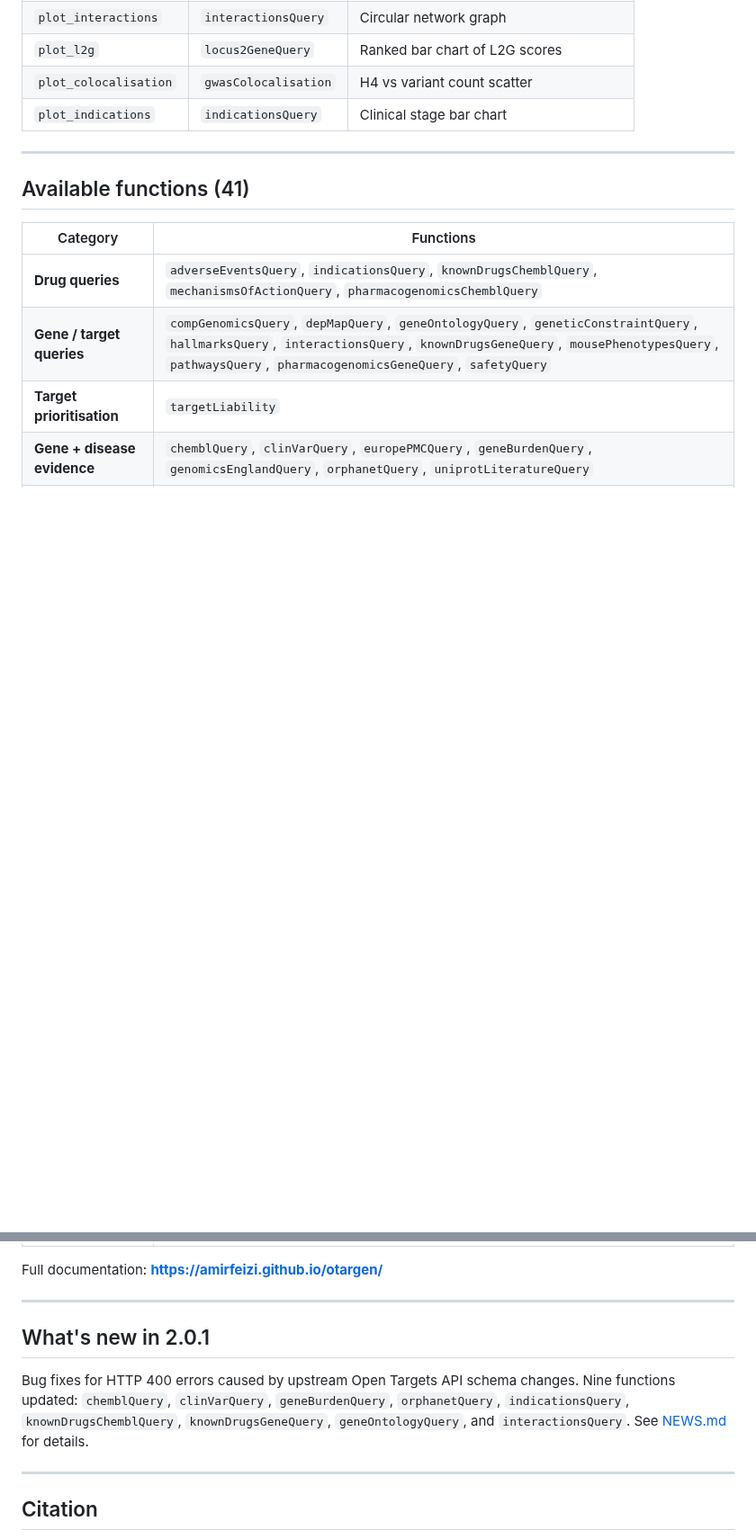
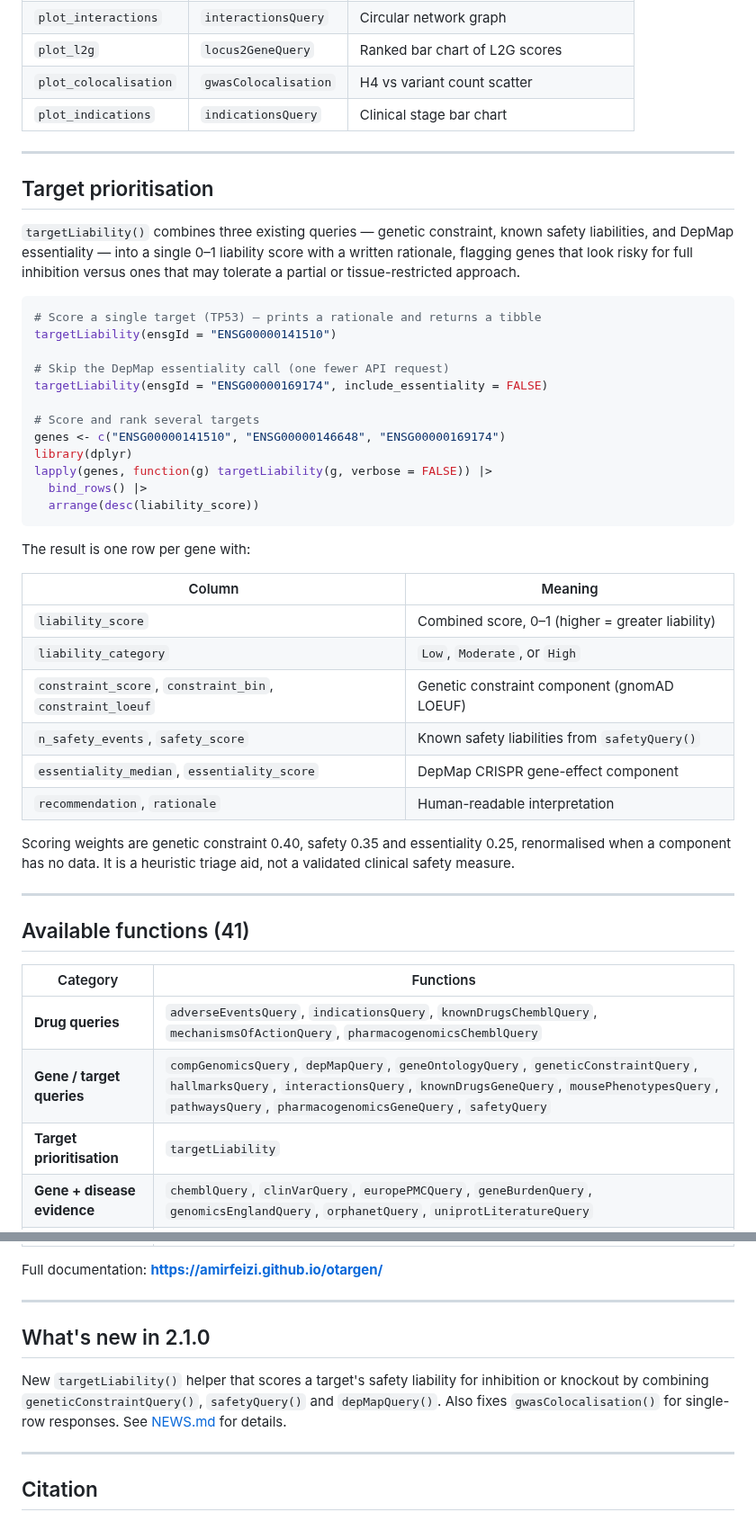
Before and after one commit to amirfeizi/otargen, a Markdown page: README.md, 2 parts joined by grey strips. Shown at 90% size. Rendered like a GitHub page; blank space fills up the shorter version.

Commit message:
docs: add Target prioritisation section for targetLiability() and update What's new to 2.1.0

````diff
--- a/README.md
+++ b/README.md
@@ -156,6 +156,45 @@ plot_indications(ind)
 
 ---
 
+## Target prioritisation
+
+`targetLiability()` combines three existing queries — genetic constraint,
+known safety liabilities, and DepMap essentiality — into a single 0–1 liability
+score with a written rationale, flagging genes that look risky for full
+inhibition versus ones that may tolerate a partial or tissue-restricted approach.
+
+```r
+# Score a single target (TP53) — prints a rationale and returns a tibble
+targetLiability(ensgId = "ENSG00000141510")
+
+# Skip the DepMap essentiality call (one fewer API request)
+targetLiability(ensgId = "ENSG00000169174", include_essentiality = FALSE)
+
+# Score and rank several targets
+genes <- c("ENSG00000141510", "ENSG00000146648", "ENSG00000169174")
+library(dplyr)
+lapply(genes, function(g) targetLiability(g, verbose = FALSE)) |>
+  bind_rows() |>
+  arrange(desc(liability_score))
+```
+
+The result is one row per gene with:
+
+| Column | Meaning |
+|---|---|
+| `liability_score` | Combined score, 0–1 (higher = greater liability) |
+| `liability_category` | `Low`, `Moderate`, or `High` |
+| `constraint_score`, `constraint_bin`, `constraint_loeuf` | Genetic constraint component (gnomAD LOEUF) |
+| `n_safety_events`, `safety_score` | Known safety liabilities from `safetyQuery()` |
+| `essentiality_median`, `essentiality_score` | DepMap CRISPR gene-effect component |
+| `recommendation`, `rationale` | Human-readable interpretation |
+
+Scoring weights are genetic constraint 0.40, safety 0.35 and essentiality 0.25,
+renormalised when a component has no data. It is a heuristic triage aid, not a
+validated clinical safety measure.
+
+---
+
 ## Available functions (41)
 
 | Category | Functions |
@@ -172,12 +211,12 @@ Full documentation: **<https://amirfeizi.github.io/otargen/>**
 
 ---
 
-## What's new in 2.0.1
+## What's new in 2.1.0
 
-Bug fixes for HTTP 400 errors caused by upstream Open Targets API schema changes.
-Nine functions updated: `chemblQuery`, `clinVarQuery`, `geneBurdenQuery`, `orphanetQuery`,
-`indicationsQuery`, `knownDrugsChemblQuery`, `knownDrugsGeneQuery`, `geneOntologyQuery`,
-and `interactionsQuery`. See [NEWS.md](NEWS.md) for details.
+New `targetLiability()` helper that scores a target's safety liability for
+inhibition or knockout by combining `geneticConstraintQuery()`, `safetyQuery()`
+and `depMapQuery()`. Also fixes `gwasColocalisation()` for single-row responses.
+See [NEWS.md](NEWS.md) for details.
 
 ---
 
````
